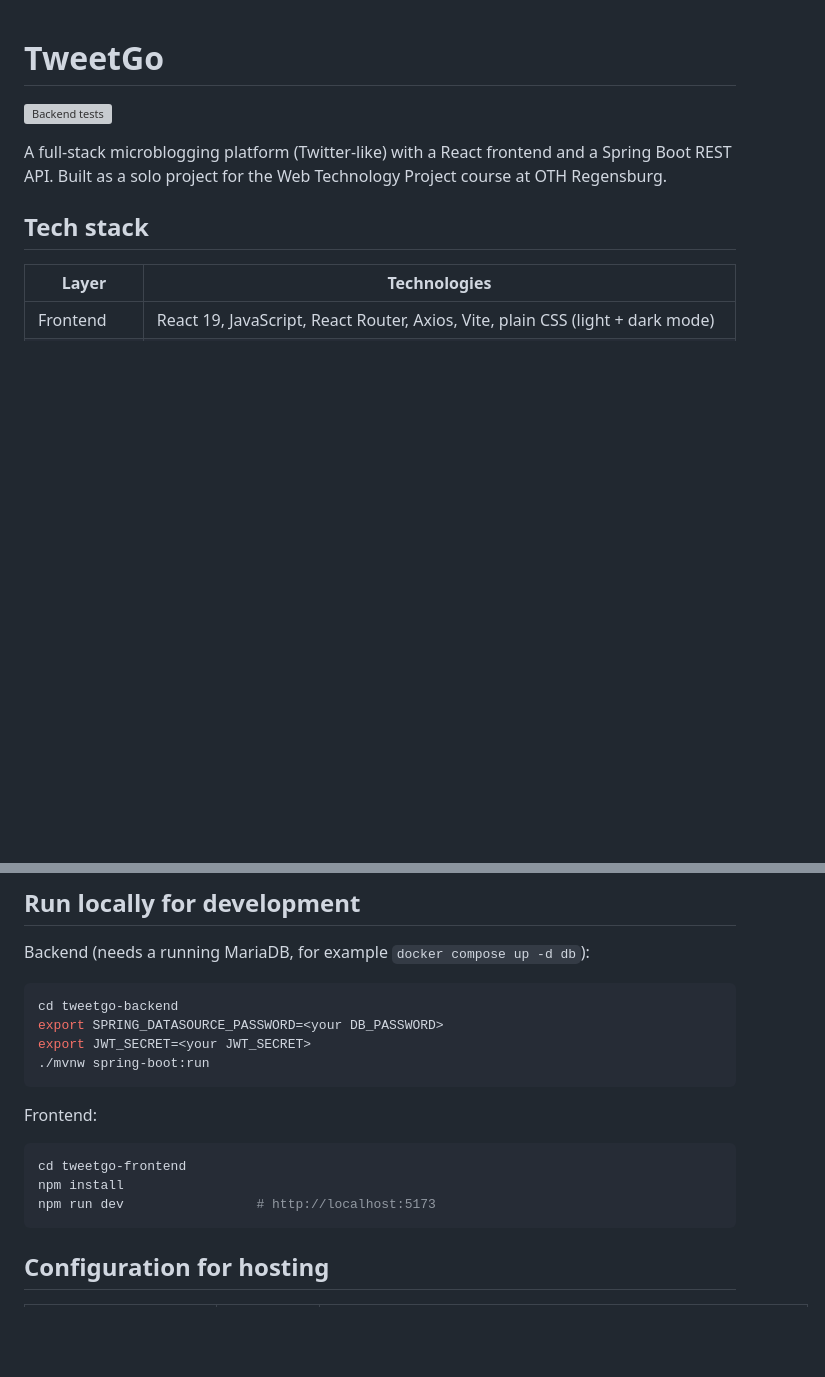
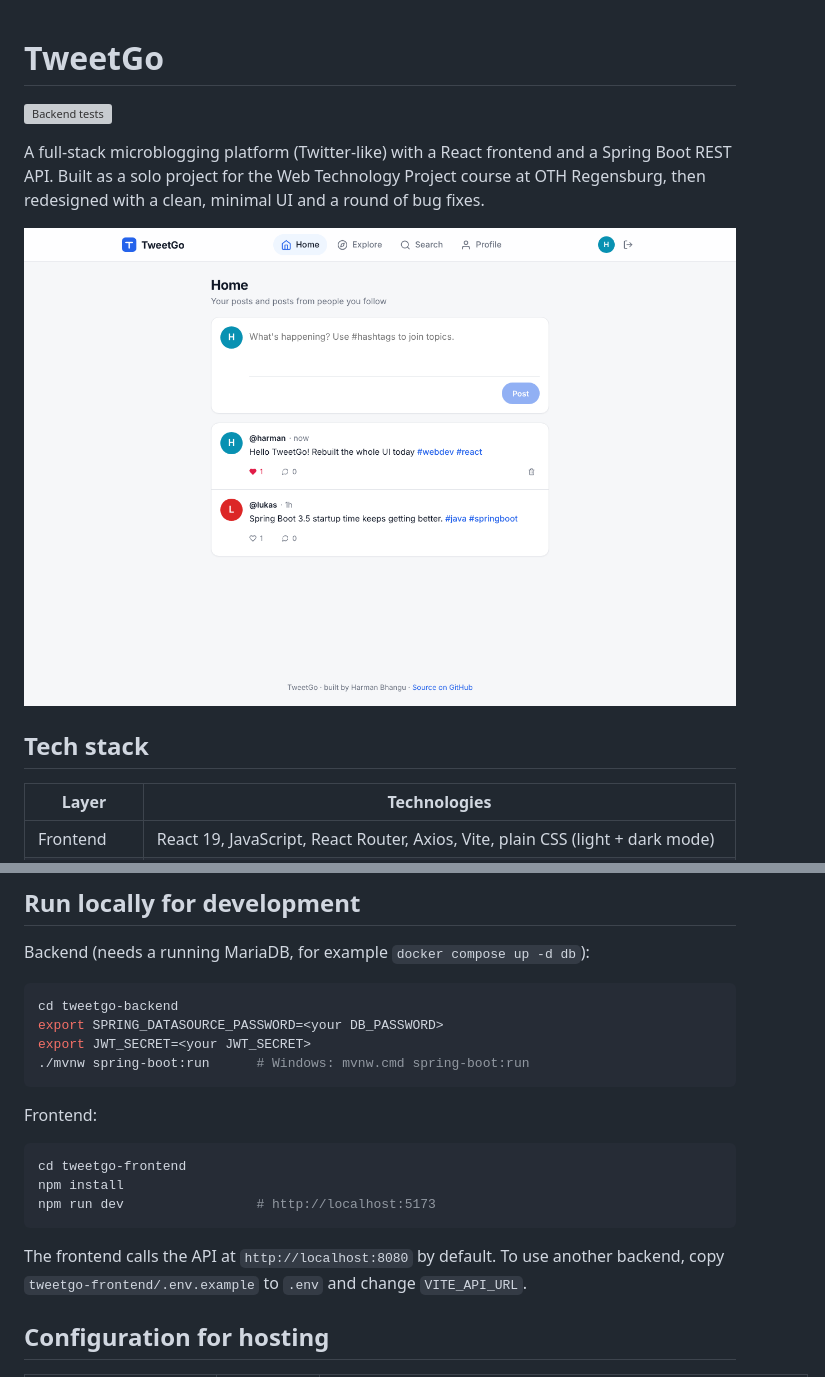
Before and after one commit to Harry24x/Tweetgo, a Markdown page: README.md, 2 parts joined by grey strips. Rendered like a GitHub page; pictures changed too: docs/screenshots/home.png (added); blank space fills up the shorter version; grey boxes are pictures that could not be loaded.

````diff
--- a/README.md
+++ b/README.md
@@ -3,7 +3,11 @@
 [![Backend tests](https://github.com/Harry24x/Tweetgo/actions/workflows/backend-tests.yml/badge.svg)](https://github.com/Harry24x/Tweetgo/actions/workflows/backend-tests.yml)
 
 A full-stack microblogging platform (Twitter-like) with a React frontend and a Spring Boot REST API.
-Built as a solo project for the Web Technology Project course at OTH Regensburg.
+Built as a solo project for the Web Technology Project course at OTH Regensburg, then redesigned with a clean, minimal UI and a round of bug fixes.
+
+<p align="center">
+  <img src="docs/screenshots/home.png" alt="TweetGo home feed" width="760">
+</p>
 
 ## Tech stack
 
@@ -65,7 +112,7 @@ Backend (needs a running MariaDB, for example `docker compose up -d db`):
 cd tweetgo-backend
 export SPRING_DATASOURCE_PASSWORD=<your DB_PASSWORD>
 export JWT_SECRET=<your JWT_SECRET>
-./mvnw spring-boot:run
+./mvnw spring-boot:run      # Windows: mvnw.cmd spring-boot:run
 ```
 
 Frontend:
@@ -75,6 +122,8 @@ cd tweetgo-frontend
 npm install
 npm run dev                 # http://localhost:5173
 ```
+
+The frontend calls the API at `http://localhost:8080` by default. To use another backend, copy `tweetgo-frontend/.env.example` to `.env` and change `VITE_API_URL`.
 
 ## Configuration for hosting
 
````
Also changed, not shown: other parts of README.md (+55 -3 lines), docs/screenshots/login.png (added), docs/screenshots/mobile-dark.png (added), docs/screenshots/post.png (added), docs/screenshots/profile.png (added).
